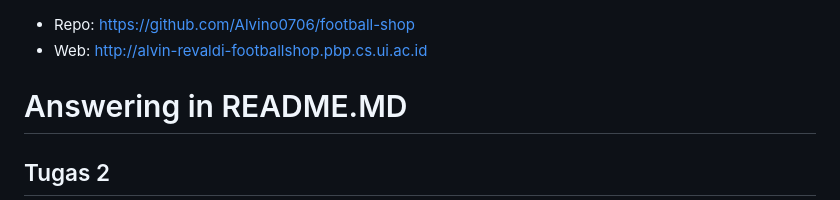
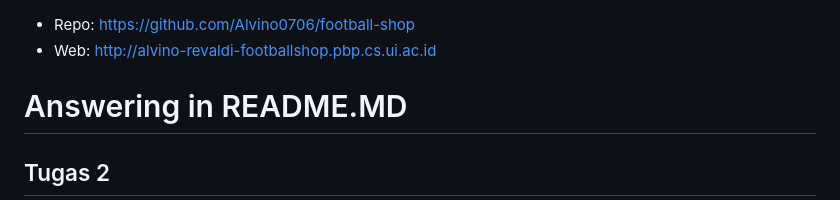
Before and after one commit to Alvino0706/football-shop, a Markdown page: README.md, the part around the change. Rendered like a GitHub page.

Commit message:
Mencoba membetulkan pws

```diff
--- a/README.md
+++ b/README.md
@@ -1,5 +1,5 @@
 - Repo: https://github.com/Alvino0706/football-shop
-- Web: http://alvin-revaldi-footballshop.pbp.cs.ui.ac.id
+- Web: http://alvino-revaldi-footballshop.pbp.cs.ui.ac.id
 
 # Answering in README.MD
 
```
